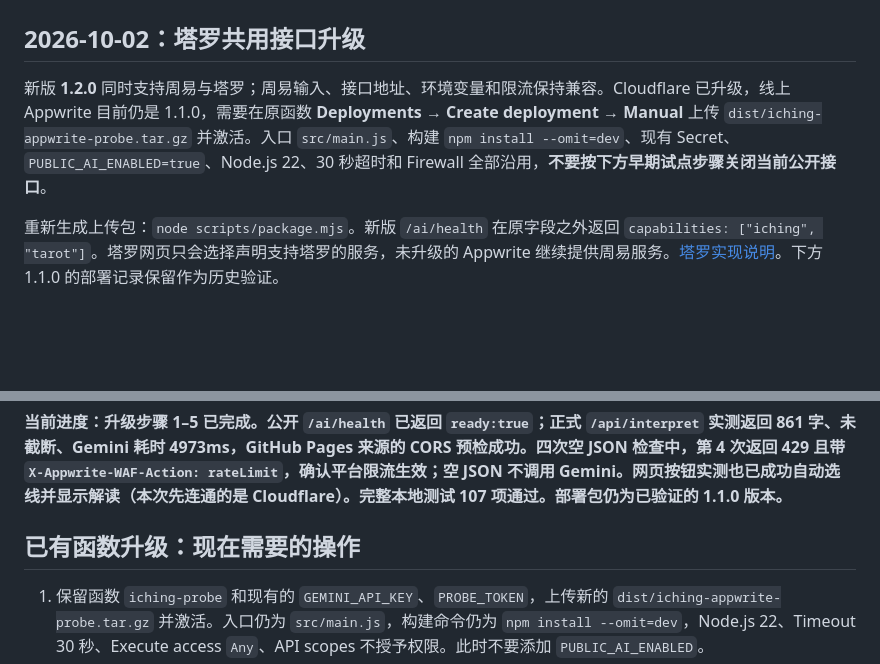
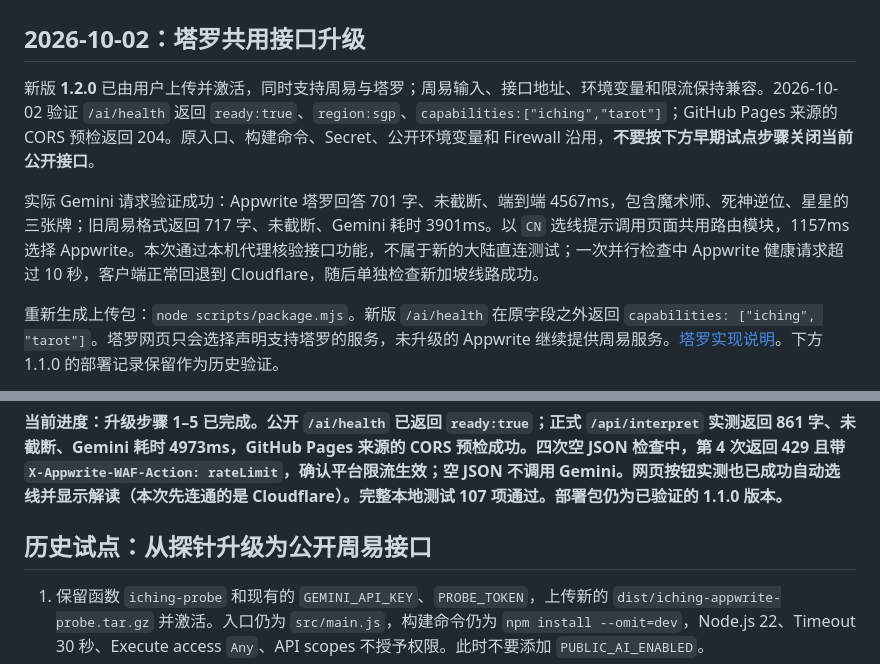
Before and after one commit to sparkmxy/sparkmxy.github.io, a Markdown page: appwrite/iching-probe/README.md, 2 parts joined by grey strips. GitHub-like rendering; blank space fills up the shorter version.

Commit message:
Record successful Appwrite tarot deployment verification

```diff
--- a/appwrite/iching-probe/README.md
+++ b/appwrite/iching-probe/README.md
@@ -2,7 +2,9 @@
 
 ## 2026-10-02：塔罗共用接口升级
 
-新版 **1.2.0** 同时支持周易与塔罗；周易输入、接口地址、环境变量和限流保持兼容。Cloudflare 已升级，线上 Appwrite 目前仍是 1.1.0，需要在原函数 **Deployments → Create deployment → Manual** 上传 `dist/iching-appwrite-probe.tar.gz` 并激活。入口 `src/main.js`、构建 `npm install --omit=dev`、现有 Secret、`PUBLIC_AI_ENABLED=true`、Node.js 22、30 秒超时和 Firewall 全部沿用，**不要按下方早期试点步骤关闭当前公开接口**。
+新版 **1.2.0** 已由用户上传并激活，同时支持周易与塔罗；周易输入、接口地址、环境变量和限流保持兼容。2026-10-02 验证 `/ai/health` 返回 `ready:true`、`region:sgp`、`capabilities:["iching","tarot"]`；GitHub Pages 来源的 CORS 预检返回 204。原入口、构建命令、Secret、公开环境变量和 Firewall 沿用，**不要按下方早期试点步骤关闭当前公开接口**。
+
+实际 Gemini 请求验证成功：Appwrite 塔罗回答 701 字、未截断、端到端 4567ms，包含魔术师、死神逆位、星星的三张牌；旧周易格式返回 717 字、未截断、Gemini 耗时 3901ms。以 `CN` 选线提示调用页面共用路由模块，1157ms 选择 Appwrite。本次通过本机代理核验接口功能，不属于新的大陆直连测试；一次并行检查中 Appwrite 健康请求超过 10 秒，客户端正常回退到 Cloudflare，随后单独检查新加坡线路成功。
 
 重新生成上传包：`node scripts/package.mjs`。新版 `/ai/health` 在原字段之外返回 `capabilities: ["iching", "tarot"]`。塔罗网页只会选择声明支持塔罗的服务，未升级的 Appwrite 继续提供周易服务。[塔罗实现说明](../../tarot/README.md)。下方 1.1.0 的部署记录保留作为历史验证。
 
@@ -12,7 +14,7 @@
 
 **当前进度：升级步骤 1–5 已完成。公开 `/ai/health` 已返回 `ready:true`；正式 `/api/interpret` 实测返回 861 字、未截断、Gemini 耗时 4973ms，GitHub Pages 来源的 CORS 预检成功。四次空 JSON 检查中，第 4 次返回 429 且带 `X-Appwrite-WAF-Action: rateLimit`，确认平台限流生效；空 JSON 不调用 Gemini。网页按钮实测也已成功自动选线并显示解读（本次先连通的是 Cloudflare）。完整本地测试 107 项通过。部署包仍为已验证的 1.1.0 版本。**
 
-## 已有函数升级：现在需要的操作
+## 历史试点：从探针升级为公开周易接口
 
 1. 保留函数 `iching-probe` 和现有的 `GEMINI_API_KEY`、`PROBE_TOKEN`，上传新的 `dist/iching-appwrite-probe.tar.gz` 并激活。入口仍为 `src/main.js`，构建命令仍为 `npm install --omit=dev`，Node.js 22、Timeout 30 秒、Execute access `Any`、API scopes 不授予权限。此时不要添加 `PUBLIC_AI_ENABLED`。
 2. 如果旧检查页面还保留口令，先点击“复制口令”自行保存，再刷新检查页面并填回口令。依次检查入口，然后点击新增的“③ 测试完整解卦”。这个检查仅提交口令与空 JSON，服务器固定使用“面对新的合作机会，我应如何稳妥推进？”及节卦初爻变的完整提示词。不会发送你的个人问题。
```
Also changed, not shown: tarot/README.md (+1 -1 lines).
